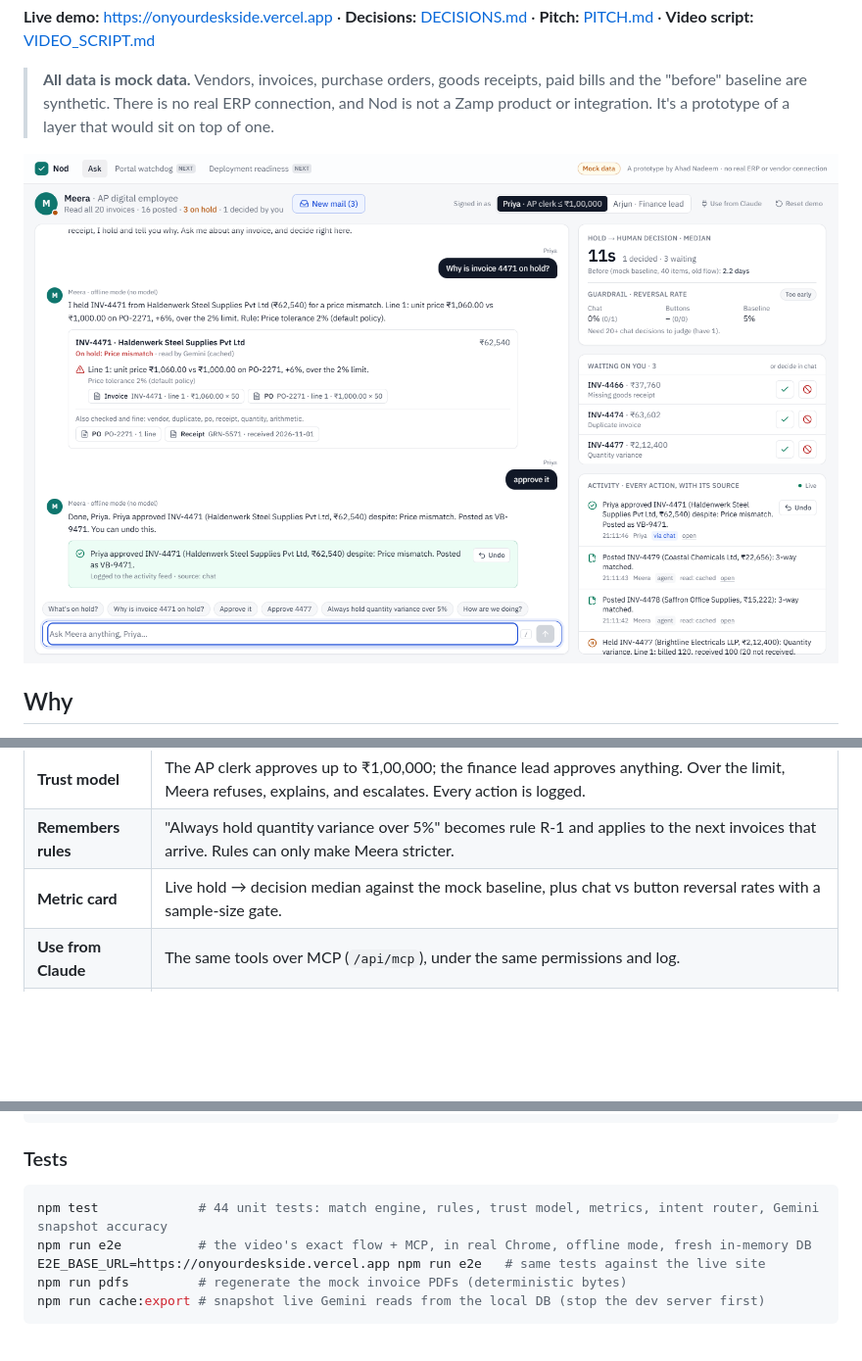
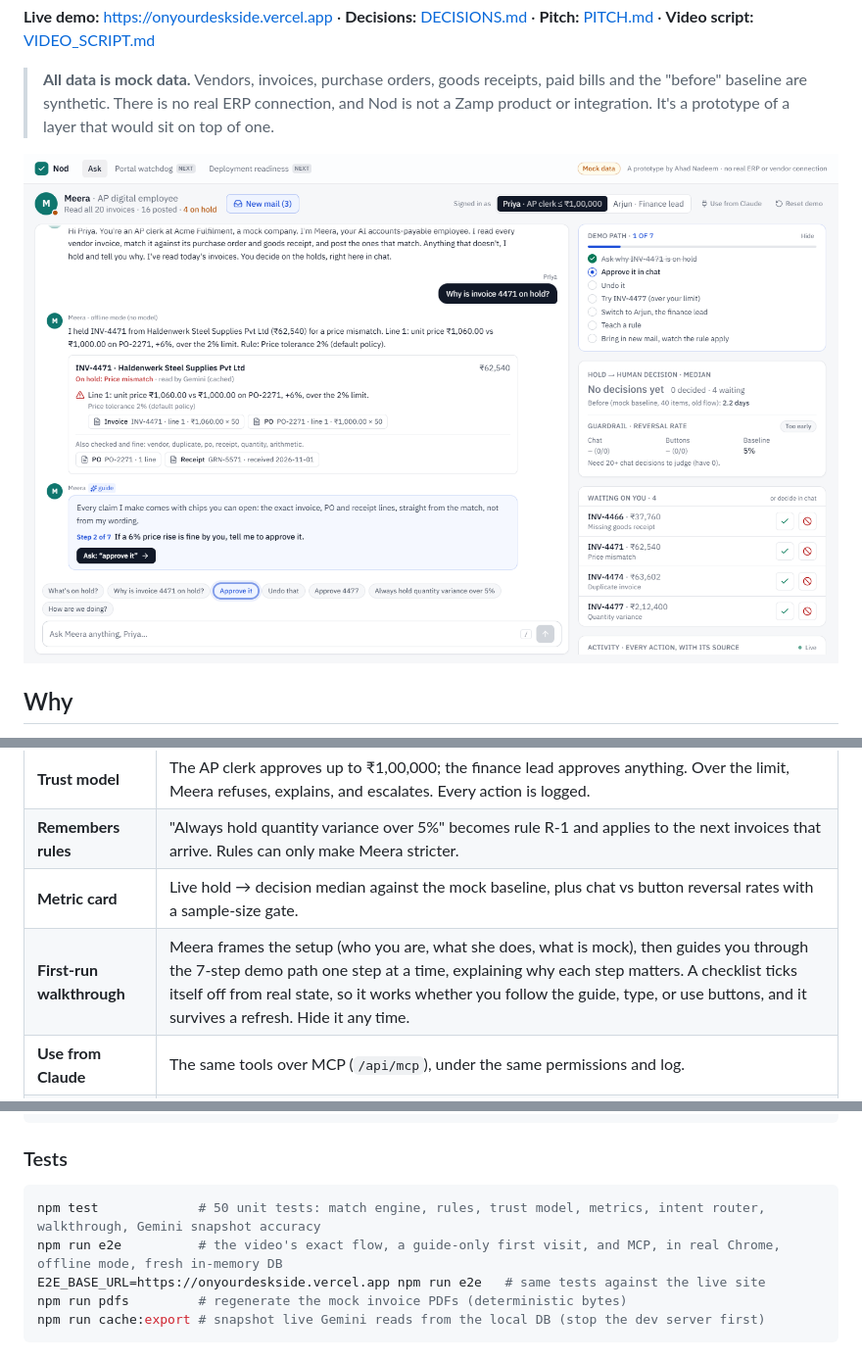
Before and after one commit to alphaahad/deskside, a Markdown page: README.md, 3 parts joined by grey strips. Shown at 98% size. Rendered like a GitHub page; pictures changed too: docs/desk.png; blank space fills up the shorter version.

````diff
--- a/README.md
+++ b/README.md
@@ -22,6 +22,7 @@ AI employees already do most of accounts payable. When one holds an invoice, the
 | **Trust model** | The AP clerk approves up to ₹1,00,000; the finance lead approves anything. Over the limit, Meera refuses, explains, and escalates. Every action is logged. |
 | **Remembers rules** | "Always hold quantity variance over 5%" becomes rule R-1 and applies to the next invoices that arrive. Rules can only make Meera stricter. |
 | **Metric card** | Live hold → decision median against the mock baseline, plus chat vs button reversal rates with a sample-size gate. |
+| **First-run walkthrough** | Meera frames the setup (who you are, what she does, what is mock), then guides you through the 7-step demo path one step at a time, explaining why each step matters. A checklist ticks itself off from real state, so it works whether you follow the guide, type, or use buttons, and it survives a refresh. Hide it any time. |
 | **Use from Claude** | The same tools over MCP (`/api/mcp`), under the same permissions and log. |
 | **Next (thin)** | *Portal watchdog*, a static, labelled example alert, and *Deployment readiness*, which runs sample (or uploaded) invoices to show what would be auto-decided and what would go to review. |
 
@@ -72,8 +73,8 @@ DATABASE_URL=postgres://...         # Neon or any Postgres
 
 ### Tests
 ```bash
-npm test             # 44 unit tests: match engine, rules, trust model, metrics, intent router, Gemini snapshot accuracy
-npm run e2e          # the video's exact flow + MCP, in real Chrome, offline mode, fresh in-memory DB
+npm test             # 50 unit tests: match engine, rules, trust model, metrics, intent router, walkthrough, Gemini snapshot accuracy
+npm run e2e          # the video's exact flow, a guide-only first visit, and MCP, in real Chrome, offline mode, fresh in-memory DB
 E2E_BASE_URL=https://onyourdeskside.vercel.app npm run e2e   # same tests against the live site
 npm run pdfs         # regenerate the mock invoice PDFs (deterministic bytes)
 npm run cache:export # snapshot live Gemini reads from the local DB (stop the dev server first)
````
Also changed, not shown: VIDEO_SCRIPT.md (+2 -0 lines), 7 other files.
